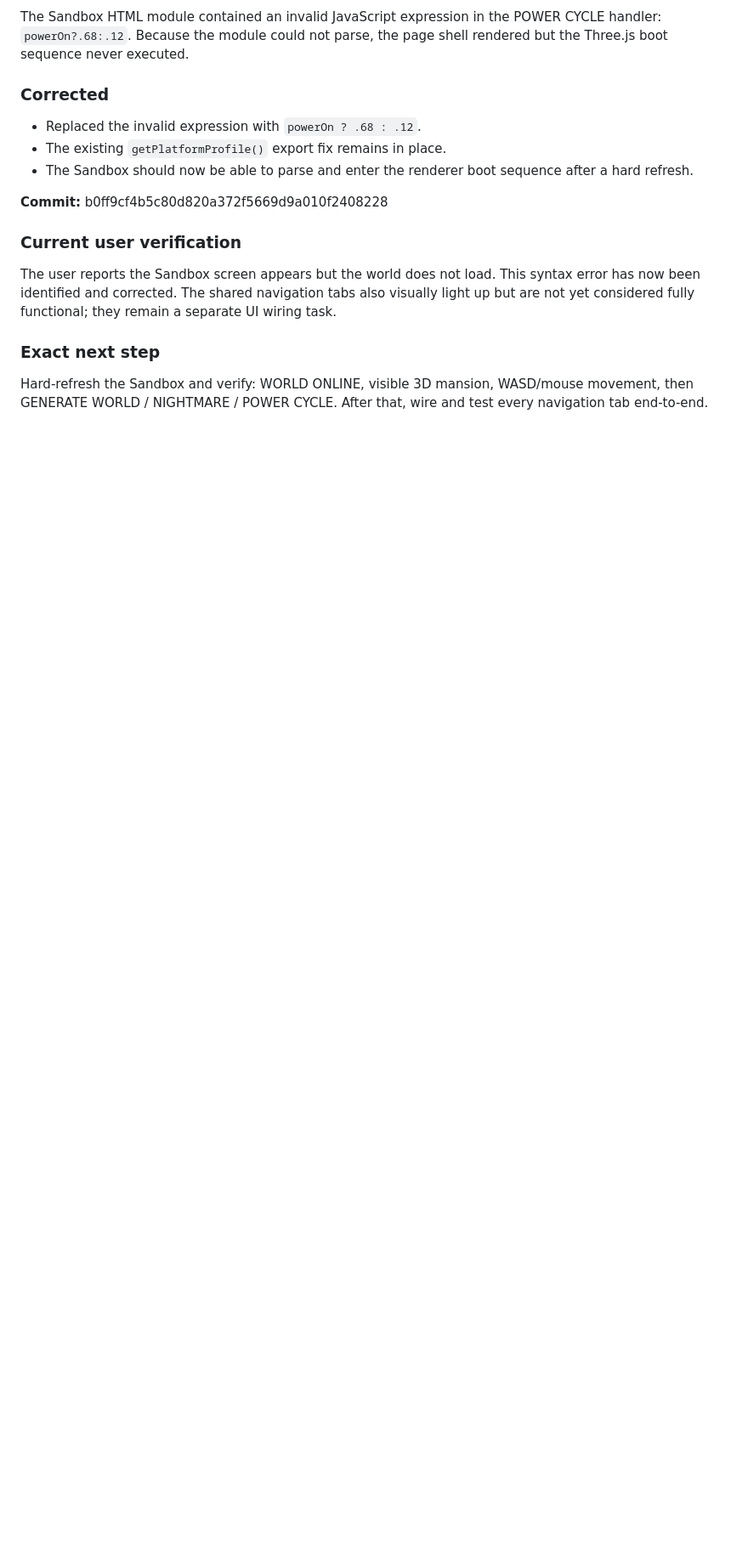
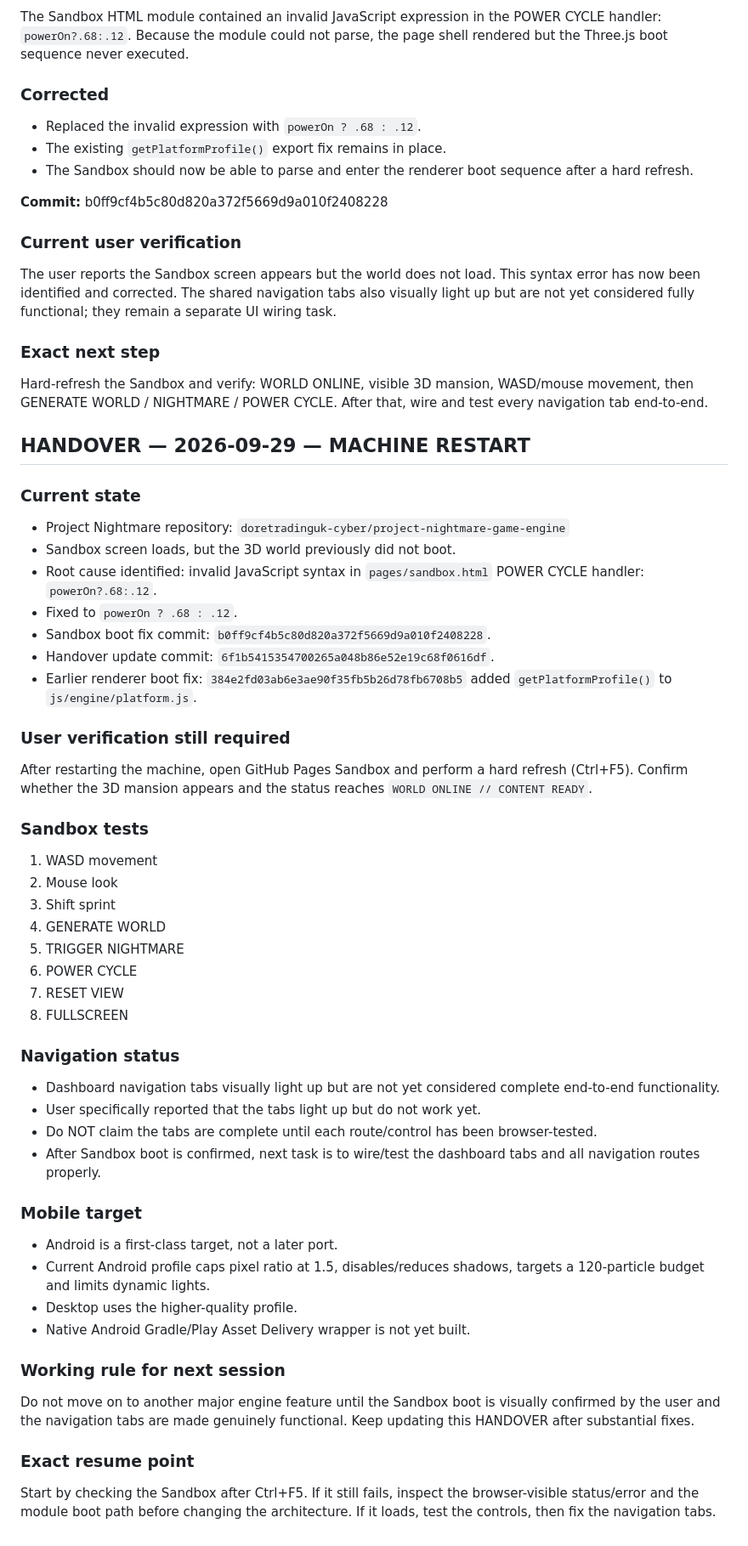
Before and after one commit to doretradinguk-cyber/project-nightmare-game-engine, a Markdown page: docs/HANDOVER.md, the part around the change. Shown at 85% size. GitHub-like rendering; blank space fills up the shorter version.

Commit message:
Add machine restart handover and exact resume point

```diff
--- a/docs/HANDOVER.md
+++ b/docs/HANDOVER.md
@@ -365,3 +365,45 @@ The user reports the Sandbox screen appears but the world does not load. This sy
 
 ### Exact next step
 Hard-refresh the Sandbox and verify: WORLD ONLINE, visible 3D mansion, WASD/mouse movement, then GENERATE WORLD / NIGHTMARE / POWER CYCLE. After that, wire and test every navigation tab end-to-end.
+
+## HANDOVER — 2026-09-29 — MACHINE RESTART
+
+### Current state
+- Project Nightmare repository: `doretradinguk-cyber/project-nightmare-game-engine`
+- Sandbox screen loads, but the 3D world previously did not boot.
+- Root cause identified: invalid JavaScript syntax in `pages/sandbox.html` POWER CYCLE handler: `powerOn?.68:.12`.
+- Fixed to `powerOn ? .68 : .12`.
+- Sandbox boot fix commit: `b0ff9cf4b5c80d820a372f5669d9a010f2408228`.
+- Handover update commit: `6f1b5415354700265a048b86e52e19c68f0616df`.
+- Earlier renderer boot fix: `384e2fd03ab6e3ae90f35fb5b26d78fb6708b5` added `getPlatformProfile()` to `js/engine/platform.js`.
+
+### User verification still required
+After restarting the machine, open GitHub Pages Sandbox and perform a hard refresh (Ctrl+F5). Confirm whether the 3D mansion appears and the status reaches `WORLD ONLINE // CONTENT READY`.
+
+### Sandbox tests
+1. WASD movement
+2. Mouse look
+3. Shift sprint
+4. GENERATE WORLD
+5. TRIGGER NIGHTMARE
+6. POWER CYCLE
+7. RESET VIEW
+8. FULLSCREEN
+
+### Navigation status
+- Dashboard navigation tabs visually light up but are not yet considered complete end-to-end functionality.
+- User specifically reported that the tabs light up but do not work yet.
+- Do NOT claim the tabs are complete until each route/control has been browser-tested.
+- After Sandbox boot is confirmed, next task is to wire/test the dashboard tabs and all navigation routes properly.
+
+### Mobile target
+- Android is a first-class target, not a later port.
+- Current Android profile caps pixel ratio at 1.5, disables/reduces shadows, targets a 120-particle budget and limits dynamic lights.
+- Desktop uses the higher-quality profile.
+- Native Android Gradle/Play Asset Delivery wrapper is not yet built.
+
+### Working rule for next session
+Do not move on to another major engine feature until the Sandbox boot is visually confirmed by the user and the navigation tabs are made genuinely functional. Keep updating this HANDOVER after substantial fixes.
+
+### Exact resume point
+Start by checking the Sandbox after Ctrl+F5. If it still fails, inspect the browser-visible status/error and the module boot path before changing the architecture. If it loads, test the controls, then fix the navigation tabs.
```
